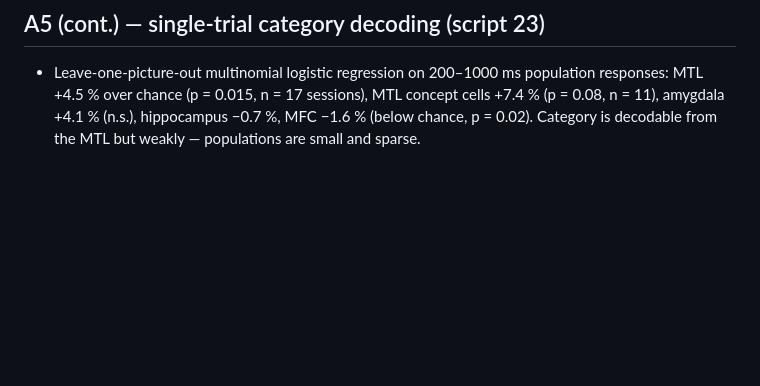
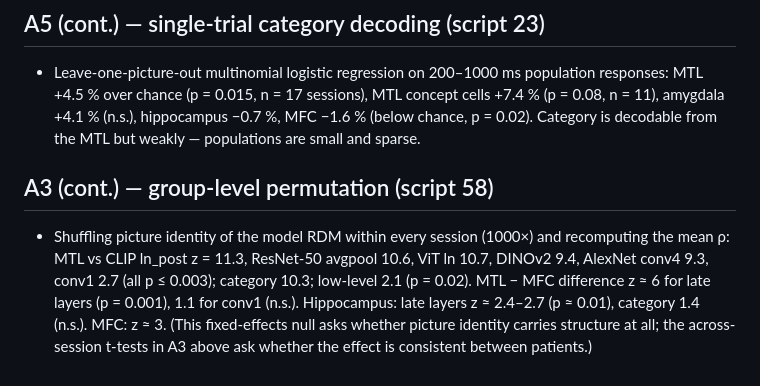
Before and after one commit to sunkalpchandra/memoranda, a Markdown page: docs/results.md, the part around the change. GitHub-like rendering; blank space fills up the shorter version.

Commit message:
docs: group permutation results

```diff
--- a/docs/results.md
+++ b/docs/results.md
@@ -148,3 +148,12 @@ they showed at the time of writing and how to read them.
   MTL +4.5 % over chance (p = 0.015, n = 17 sessions), MTL concept cells +7.4 % (p = 0.08,
   n = 11), amygdala +4.1 % (n.s.), hippocampus −0.7 %, MFC −1.6 % (below chance, p = 0.02).
   Category is decodable from the MTL but weakly — populations are small and sparse.
+
+## A3 (cont.) — group-level permutation (script 58)
+- Shuffling picture identity of the model RDM within every session (1000×) and recomputing
+  the mean ρ: MTL vs CLIP ln_post z = 11.3, ResNet-50 avgpool 10.6, ViT ln 10.7, DINOv2 9.4,
+  AlexNet conv4 9.3, conv1 2.7 (all p ≤ 0.003); category 10.3; low-level 2.1 (p = 0.02).
+  MTL − MFC difference z ≈ 6 for late layers (p = 0.001), 1.1 for conv1 (n.s.).
+  Hippocampus: late layers z ≈ 2.4–2.7 (p ≈ 0.01), category 1.4 (n.s.). MFC: z ≈ 3.
+  (This fixed-effects null asks whether picture identity carries structure at all; the
+  across-session t-tests in A3 above ask whether the effect is consistent between patients.)
```
